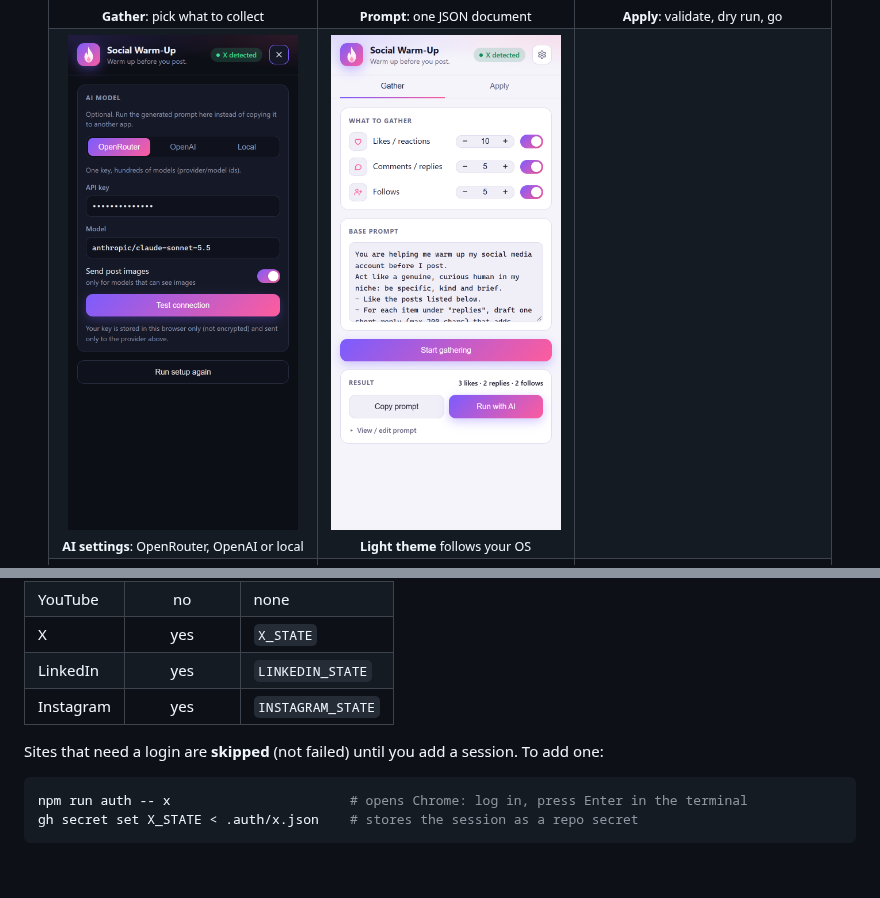
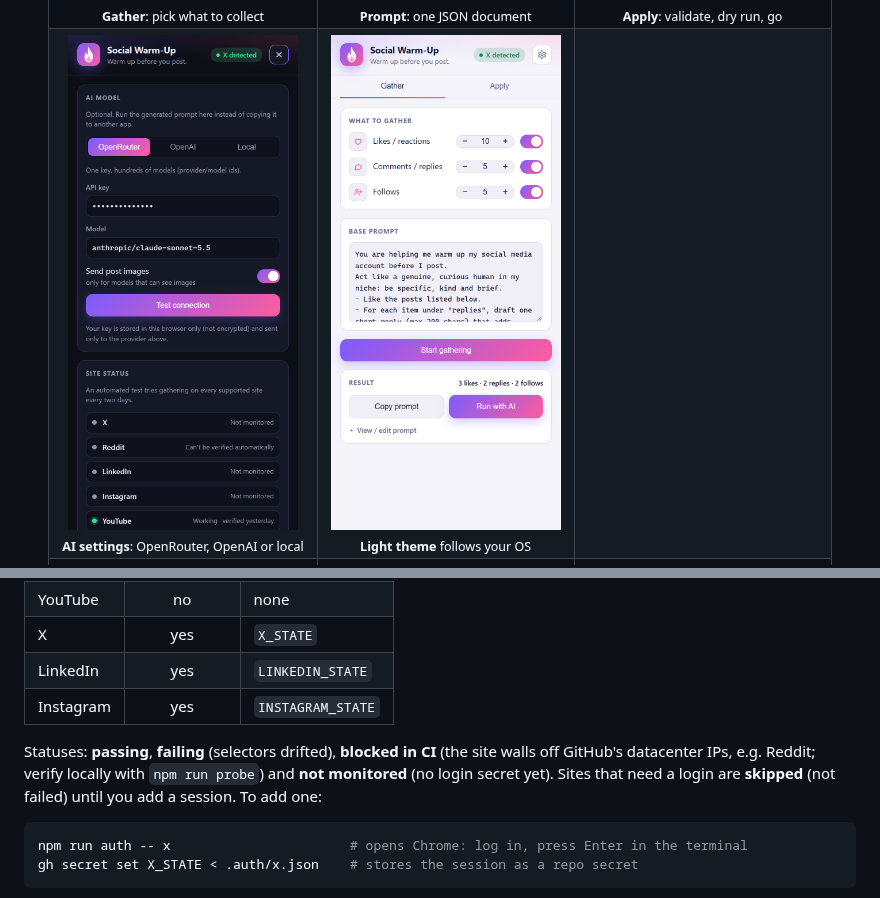
Before and after one commit to yamiassu/social-warm, a Markdown page: README.md, 2 parts joined by grey strips. Rendered like a GitHub page; pictures changed too: docs/screenshots/settings.png; blank space fills up the shorter version.

````diff
--- a/README.md
+++ b/README.md
@@ -161,7 +166,7 @@ Sites change their markup without notice, so a [scheduled workflow](.github/work
 | LinkedIn | yes | `LINKEDIN_STATE` |
 | Instagram | yes | `INSTAGRAM_STATE` |
 
-Sites that need a login are **skipped** (not failed) until you add a session. To add one:
+Statuses: **passing**, **failing** (selectors drifted), **blocked in CI** (the site walls off GitHub's datacenter IPs, e.g. Reddit; verify locally with `npm run probe`) and **not monitored** (no login secret yet). Sites that need a login are **skipped** (not failed) until you add a session. To add one:
 
 ```bash
 npm run auth -- x                       # opens Chrome: log in, press Enter in the terminal
````
Also changed, not shown: other parts of README.md (+5 -0 lines), PRIVACY.md (+2 -0 lines), 9 other files.
